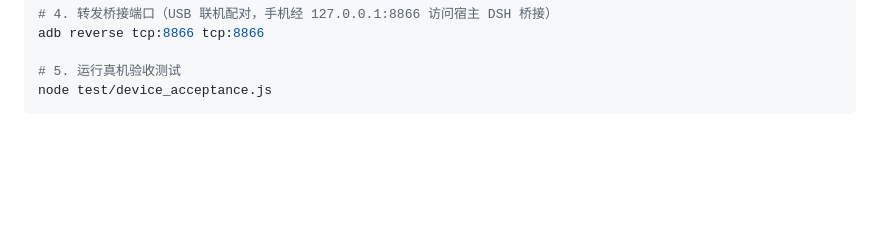
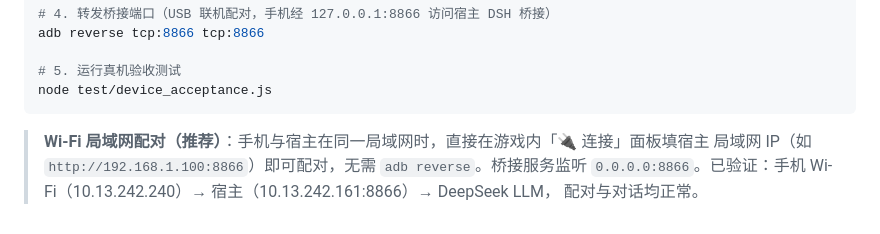
Before and after one commit to leozvc/pixel-office-story, a Markdown page: README.md, the part around the change. Drawn GitHub-style; blank space fills up the shorter version.

Commit message:
Document Wi-Fi LAN pairing (verified on-device without adb reverse)

````diff
--- a/README.md
+++ b/README.md
@@ -147,3 +147,8 @@ adb reverse tcp:8866 tcp:8866
 # 5. 运行真机验收测试
 node test/device_acceptance.js
 ```
+
+> **Wi-Fi 局域网配对（推荐）**：手机与宿主在同一局域网时，直接在游戏内「🔌 连接」面板填宿主
+> 局域网 IP（如 `http://192.168.1.100:8866`）即可配对，无需 `adb reverse`。桥接服务监听
+> `0.0.0.0:8866`。已验证：手机 Wi-Fi（10.13.242.240）→ 宿主（10.13.242.161:8866）→ DeepSeek LLM，
+> 配对与对话均正常。
````
